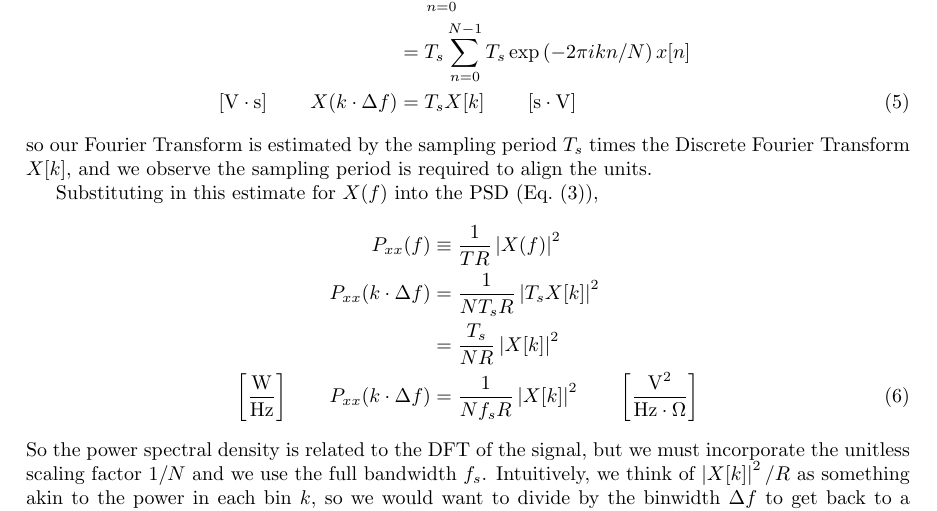
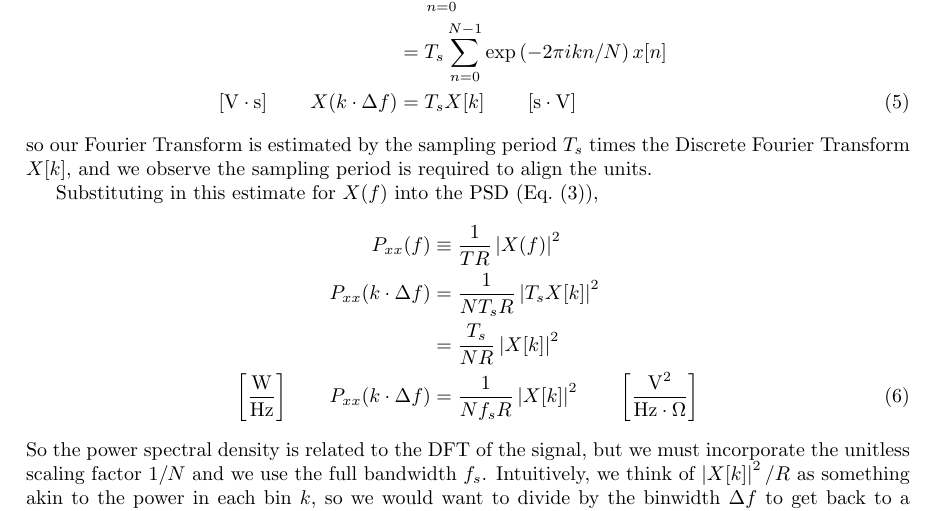
Before and after one commit to jlazear/psdnotes, a LaTeX document (psdnotes.tex): part of page 2 of 5, cut so that both start at the same text. Compiled offline with pdfLaTeX.

Commit message:
too many T_s's

```diff
--- a/psdnotes.tex
+++ b/psdnotes.tex
@@ -81,7 +81,7 @@ Let's start by discretizing the Fourier Transform
 \begin{align}
     X(f) & = \int \dd{t} \exp\left(-2\pi i f t\right) x(t) \notag \\
     X(k\cdot \Delta f) & = \sum_{n=0}^{N-1} T_s \exp\left(-2\pi i \cdot k\Delta f \cdot T_s n\right) x[n] \notag \\
-    & = T_s \sum_{n=0}^{N-1} T_s \exp\left(-2\pi i kn/N\right) x[n] \notag \\
+    & = T_s \sum_{n=0}^{N-1} \exp\left(-2\pi i kn/N\right) x[n] \notag \\
     \left[\mathrm{V\cdot s}\right]\qquad X(k\cdot \Delta f) & = T_s X[k] \qquad \left[\mathrm{s\cdot V}\right]\label{eq:XktoXf}
 \end{align}
 %
```
Also changed, not shown: psdnotes.pdf, 1 other file.
